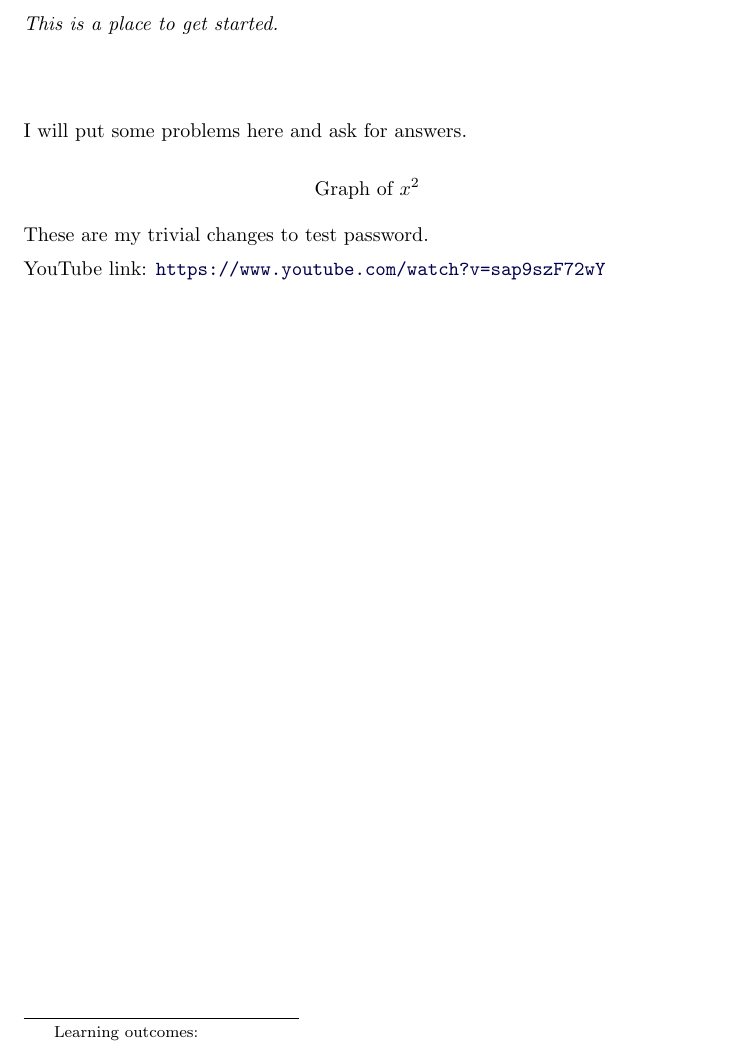
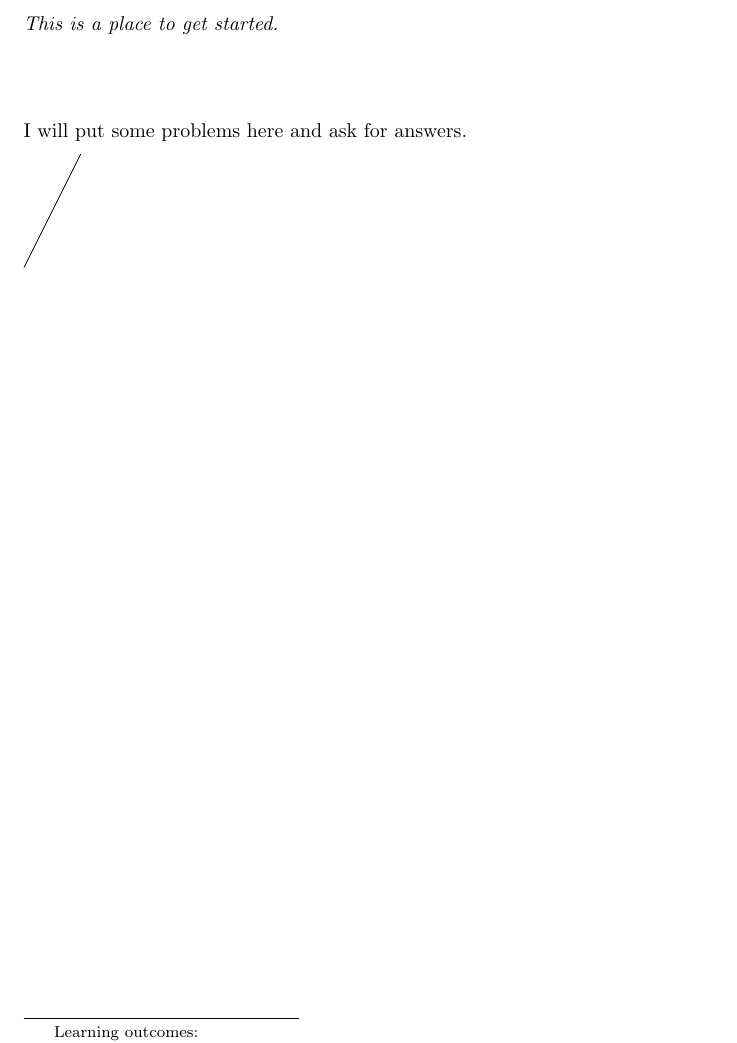
Before and after one commit to tanneridae/jubilant-octo-tribble, a LaTeX document (hilary/hilary.tex): part of the page, cut so that both start at the same text. Compiled offline with pdfLaTeX.

Commit message:
add a line to hilary

```diff
--- a/hilary/hilary.tex
+++ b/hilary/hilary.tex
@@ -13,13 +13,8 @@
 
 I will put some problems here and ask for answers.
 
-\[
-\graph{x^2}
-\]
-
-These are my trivial changes to test password.
-
-\youtube{sap9szF72wY}
-
+\begin{tikzpicture}
+\draw (0,0) --(1,2);
+\end{tikzpicture}
 
 \end{document}
```
Also changed, not shown: optimization/breakGround.pdf (deleted), optimization/digInOptimization.pdf (deleted), optimization/titlePage.pdf (deleted), 6 other files.
